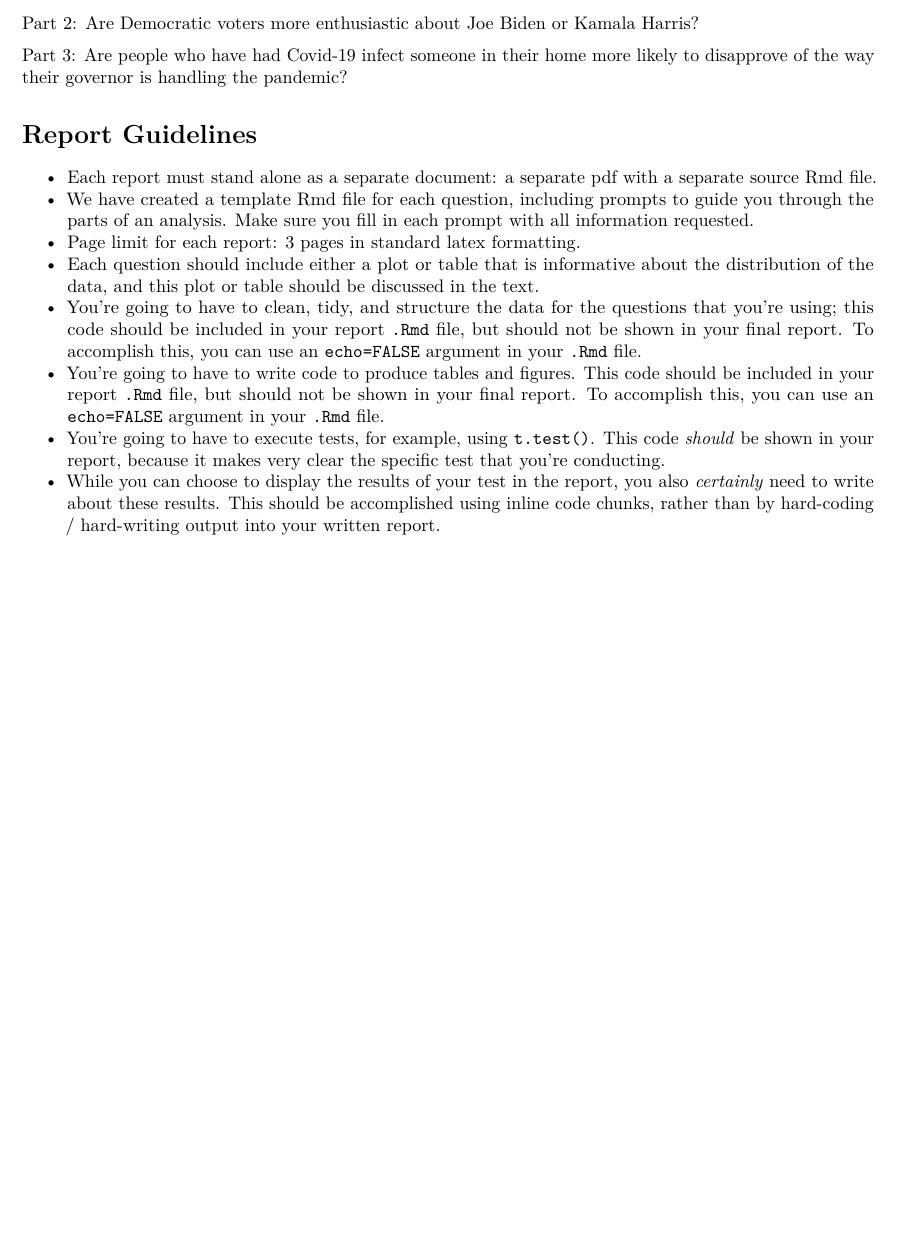
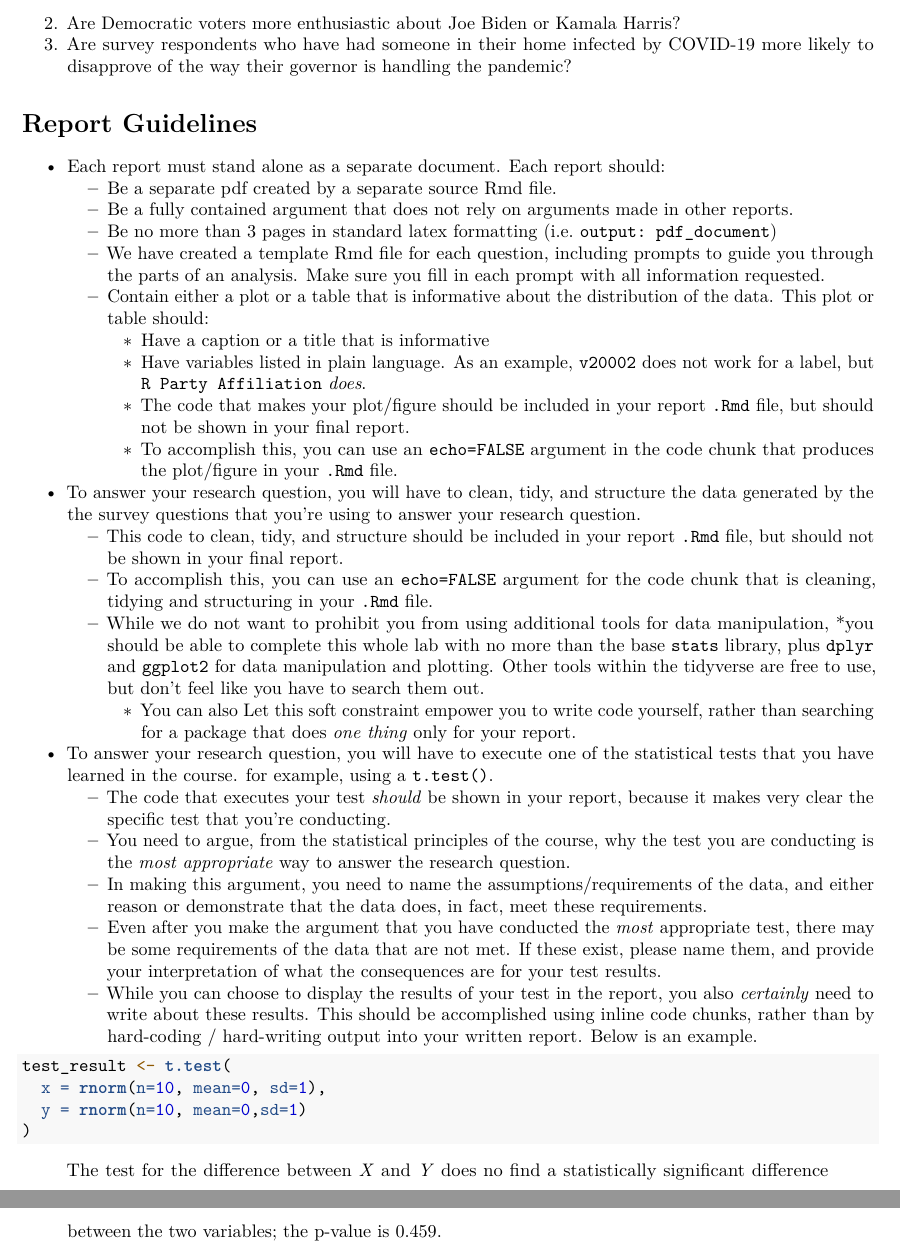
Before and after one commit to meliasoque/lab_1, an R Markdown document (united_states_election_lab.Rmd): part of page 2 of 2 before the commit and two parts of pages 2 and 3 of 3 after it, the two joined at a grey line, cut so that both start at the same text, the shorter picture padded with empty space. Rendered offline with R 4.5, knitr and Pandoc, then LaTeX, with nearby package versions; code that draws random numbers runs with fixed seeds of ours.

Commit message:
additional rubric guidance

````diff
--- a/united_states_election_lab.Rmd
+++ b/united_states_election_lab.Rmd
@@ -40,3 +37,0 @@ Part 1: Are Democratic voters older or younger than Republican voters in 2020?
-Part 2: Are Democratic voters more enthusiastic about Joe Biden or Kamala Harris?
-
-Part 3: Are people who have had Covid-19 infect someone in their home more likely to disapprove of the way their governor is handling the pandemic?
@@ -44,11 +39,37 @@ Part 3: Are people who have had Covid-19 infect someone in their home more likel
+2. Are Democratic voters more enthusiastic about Joe Biden or Kamala Harris?
+3. Are survey respondents who have had someone in their home infected by COVID-19 more likely to disapprove of the way their governor is handling the pandemic?
 
 # Report Guidelines
 
-- Each report must stand alone as a separate document: a separate pdf with a separate source Rmd file.
-- We have created a template Rmd file for each question, including prompts to guide you through the parts of an analysis.  Make sure you fill in each prompt with all information requested.
-- Page limit for each report: 3 pages in standard latex formatting.
-- Each question should include either a plot or table that is informative about the distribution of the data, and this plot or table should be discussed in the text.
-- You're going to have to clean, tidy, and structure the data for the questions that you're using; this code should be included in your report `.Rmd` file, but should not be shown in your final report. To accomplish this, you can use an `echo=FALSE` argument in your `.Rmd` file.
-- You're going to have to write code to produce tables and figures. This code should be included in your report `.Rmd` file, but should not be shown in your final report. To accomplish this, you can use an `echo=FALSE` argument in your `.Rmd` file.
-- You're going to have to execute tests, for example, using `t.test()`. This code *should* be shown in your report, because it makes very clear the specific test that you're conducting.
-- While you can choose to display the results of your test in the report, you also *certainly* need to write about these results. This should be accomplished using [inline code chunks](https://bookdown.org/yihui/rmarkdown-cookbook/r-code.html), rather than by hard-coding / hard-writing output into your written report.
+- Each report must stand alone as a separate document. Each report should:
+  - Be a separate pdf created by a separate source Rmd file.
+  - Be a fully contained argument that does not rely on arguments made in other reports.
+  - Be no more than 3 pages in standard latex formatting (i.e. `output: pdf_document`)
+  - We have created a template Rmd file for each question, including prompts to guide you through the parts of an analysis.  Make sure you fill in each prompt with all information requested.
+  - Contain either a plot or a table that is informative about the distribution of the data. This plot or table should:
+    - Have a caption or a title that is informative
+    - Have variables listed in plain language. As an example, `v20002` does not work for a label, but `R Party Affiliation` _does_.
+    - The code that makes your plot/figure should be included in your report `.Rmd` file, but should not be shown in your final report.
+    - To accomplish this, you can use an `echo=FALSE` argument in the code chunk that produces the plot/figure in your `.Rmd` file.
+
+- To answer your research question, you will have to clean, tidy, and structure the data generated by the the survey questions that you're using to answer your research question.
+  - This code to clean, tidy, and structure should be included in your report `.Rmd` file, but should not be shown in your final report.
+  - To accomplish this, you can use an `echo=FALSE` argument for the code chunk that is cleaning, tidying and structuring in your `.Rmd` file.
+  - While we do not want to prohibit you from using additional tools for data manipulation, *you should be able to complete this whole lab with no more than the base `stats` library, plus `dplyr` and `ggplot2` for data manipulation and plotting. Other tools within the tidyverse are free to use, but don't feel like you have to search them out.
+    - You can also Let this soft constraint empower you to write code yourself, rather than searching for a package that does *one thing* only for your report.
+
+- To answer your research question, you will have to execute one of the statistical tests that you have learned in the course. for example, using a `t.test()`.
+  - The code that executes your test *should* be shown in your report, because it makes very clear the specific test that you're conducting.
+  - You need to argue, from the statistical principles of the course, why the test you are conducting is the *most appropriate* way to answer the research question.
+  - In making this argument, you need to name the assumptions/requirements of the data, and either reason or demonstrate that the data does, in fact, meet these requirements.
+  - Even after you make the argument that you have conducted the *most* appropriate test, there may be some requirements of the data that are not met. If these exist, please name them, and provide your interpretation of what the consequences are for your test results.
+  - While you can choose to display the results of your test in the report, you also *certainly* need to write about these results. This should be accomplished using [inline code chunks](https://bookdown.org/yihui/rmarkdown-cookbook/r-code.html), rather than by hard-coding / hard-writing output into your written report. Below is an example.
+
+```{r t-test and reporting}
+test_result <- t.test(
+  x = rnorm(n=10, mean=0, sd=1),
+  y = rnorm(n=10, mean=0,sd=1)
+)
+```
+
+> The test for the difference between *X* and *Y* does no find a statistically significant difference between the two variables; the p-value is `r round(test_result$p.value, 3)`.
````
Also changed, not shown: united_states_election_lab.pdf, united_states_election_lab.Rmd (4 more changed lines).
